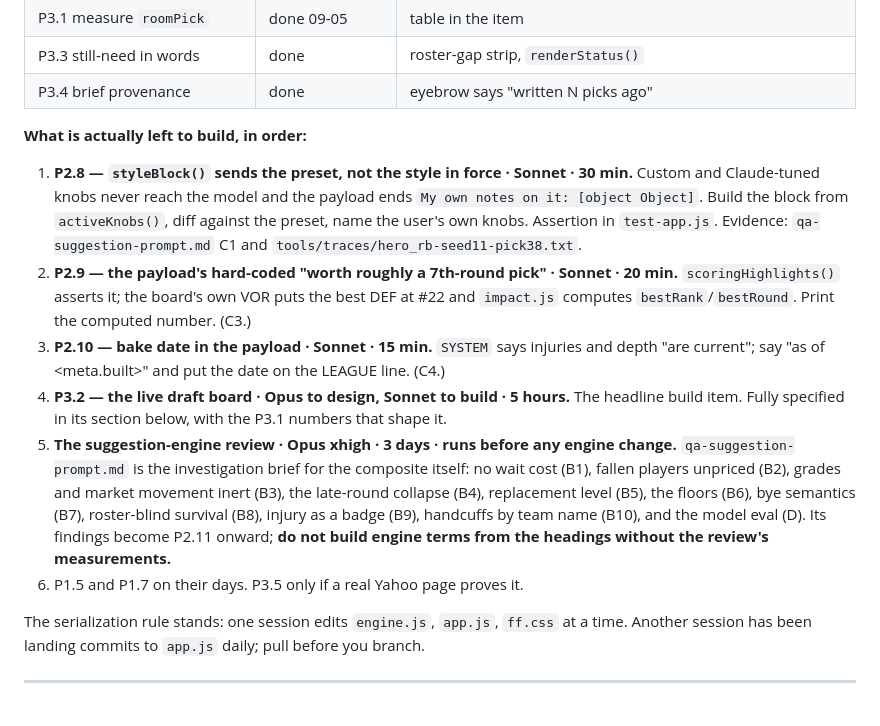
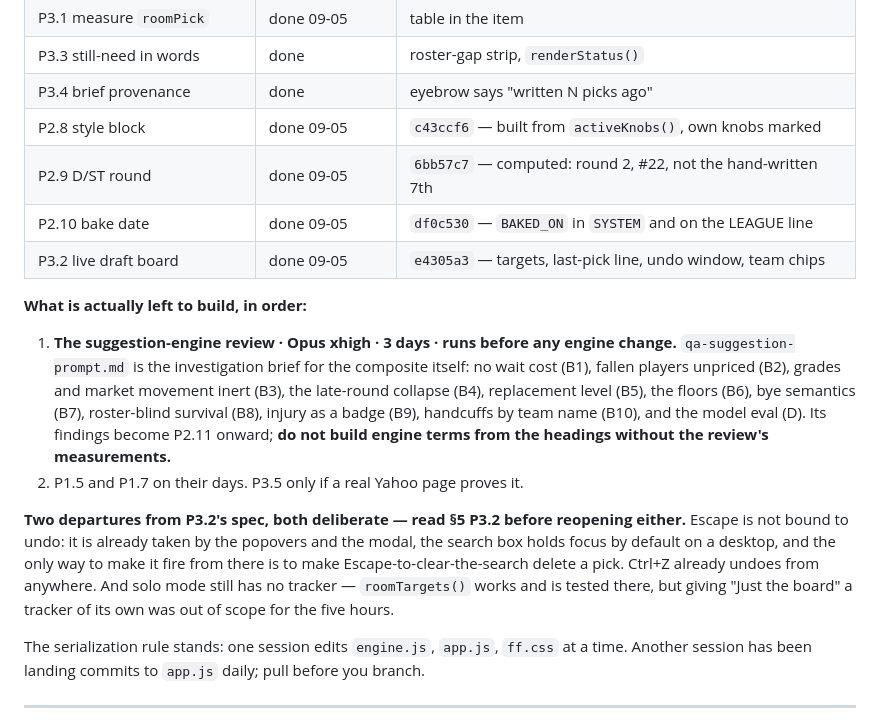
Before and after one commit to kenlincejr/Copilot-Website-Cloudflare, a Markdown page: ff/tools/draftline-build-spec.md, the part around the change. Drawn GitHub-style.

Commit message:
Mark the four items that landed today
P2.8, P2.9, P2.10 and P3.2 are done and commit-referenced in the status table,
so the next session does not rebuild them. The remaining list is the
suggestion-engine review, then P1.5 and P1.7 on their own days.

Both places where P3.2 departs from its own spec — no Escape binding, no solo
tracker — are recorded next to the list with the reason, because "the spec says
Escape undoes" is exactly the kind of thing a later session would helpfully
re-add.

Co-Authored-By: Claude Opus 5 <noreply@anthropic.com>

```diff
--- a/ff/tools/draftline-build-spec.md
+++ b/ff/tools/draftline-build-spec.md
@@ -39,29 +39,28 @@ record of *why*, but do not rebuild anything marked done.
 | P3.1 measure `roomPick` | done 09-05 | table in the item |
 | P3.3 still-need in words | done | roster-gap strip, `renderStatus()` |
 | P3.4 brief provenance | done | eyebrow says "written N picks ago" |
+| P2.8 style block | done 09-05 | `c43ccf6` — built from `activeKnobs()`, own knobs marked |
+| P2.9 D/ST round | done 09-05 | `6bb57c7` — computed: round 2, #22, not the hand-written 7th |
+| P2.10 bake date | done 09-05 | `df0c530` — `BAKED_ON` in `SYSTEM` and on the LEAGUE line |
+| P3.2 live draft board | done 09-05 | `e4305a3` — targets, last-pick line, undo window, team chips |
 
 **What is actually left to build, in order:**
 
-1. **P2.8 — `styleBlock()` sends the preset, not the style in force · Sonnet · 30 min.**
-   Custom and Claude-tuned knobs never reach the model and the payload ends
-   `My own notes on it: [object Object]`. Build the block from `activeKnobs()`, diff against
-   the preset, name the user's own knobs. Assertion in `test-app.js`. Evidence:
-   `qa-suggestion-prompt.md` C1 and `tools/traces/hero_rb-seed11-pick38.txt`.
-2. **P2.9 — the payload's hard-coded "worth roughly a 7th-round pick" · Sonnet · 20 min.**
-   `scoringHighlights()` asserts it; the board's own VOR puts the best DEF at #22 and
-   `impact.js` computes `bestRank`/`bestRound`. Print the computed number. (C3.)
-3. **P2.10 — bake date in the payload · Sonnet · 15 min.** `SYSTEM` says injuries and depth
-   "are current"; say "as of <meta.built>" and put the date on the LEAGUE line. (C4.)
-4. **P3.2 — the live draft board · Opus to design, Sonnet to build · 5 hours.** The headline
-   build item. Fully specified in its section below, with the P3.1 numbers that shape it.
-5. **The suggestion-engine review · Opus xhigh · 3 days · runs before any engine change.**
+1. **The suggestion-engine review · Opus xhigh · 3 days · runs before any engine change.**
    `qa-suggestion-prompt.md` is the investigation brief for the composite itself: no wait
    cost (B1), fallen players unpriced (B2), grades and market movement inert (B3), the
    late-round collapse (B4), replacement level (B5), the floors (B6), bye semantics (B7),
    roster-blind survival (B8), injury as a badge (B9), handcuffs by team name (B10), and the
    model eval (D). Its findings become P2.11 onward; **do not build engine terms from the
    headings without the review's measurements.**
-6. P1.5 and P1.7 on their days. P3.5 only if a real Yahoo page proves it.
+2. P1.5 and P1.7 on their days. P3.5 only if a real Yahoo page proves it.
+
+**Two departures from P3.2's spec, both deliberate — read §5 P3.2 before reopening either.**
+Escape is not bound to undo: it is already taken by the popovers and the modal, the search box
+holds focus by default on a desktop, and the only way to make it fire from there is to make
+Escape-to-clear-the-search delete a pick. Ctrl+Z already undoes from anywhere. And solo mode
+still has no tracker — `roomTargets()` works and is tested there, but giving "Just the board" a
+tracker of its own was out of scope for the five hours.
 
 The serialization rule stands: one session edits `engine.js`, `app.js`, `ff.css` at a time.
 Another session has been landing commits to `app.js` daily; pull before you branch.
```
